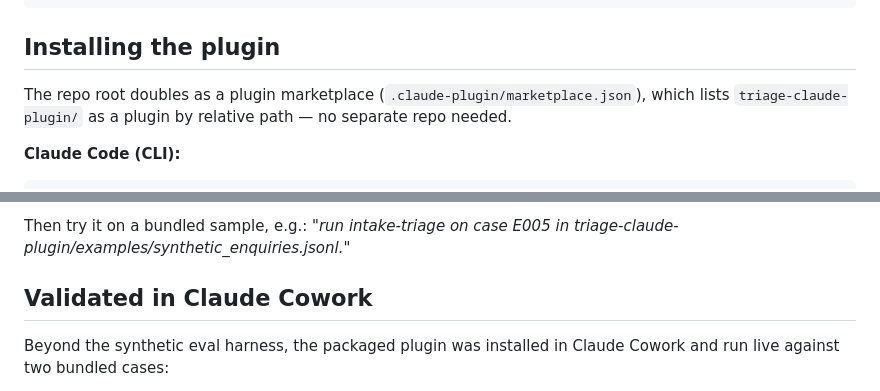
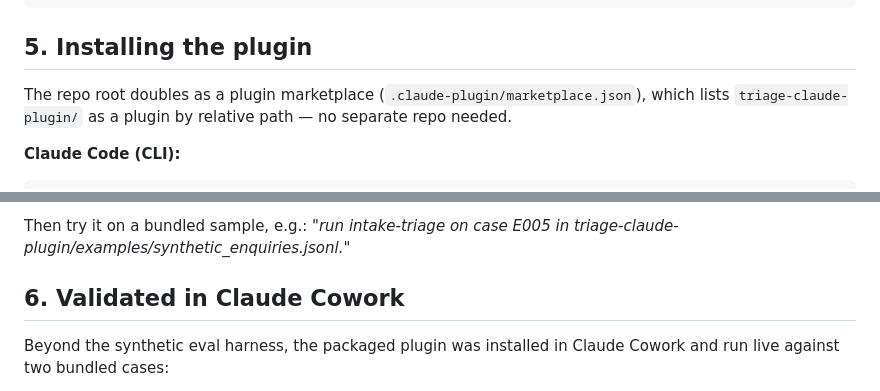
Before and after one commit to fmlin0429712024/linkhealth-triage, a Markdown page: README.md, 2 parts joined by grey strips. GitHub-like rendering.

````diff
--- a/README.md
+++ b/README.md
@@ -101,7 +101,7 @@ triage-claude-plugin/             self-contained plugin packaging of the same sy
   (portable copy of the skill, agents, hook, and demo cases — see its own README)
 ```
 
-## Installing the plugin
+## 5. Installing the plugin
 
 The repo root doubles as a plugin marketplace (`.claude-plugin/marketplace.json`), which
 lists `triage-claude-plugin/` as a plugin by relative path — no separate repo needed.
@@ -121,7 +121,7 @@ lists `triage-claude-plugin/` as a plugin by relative path — no separate repo
 Then try it on a bundled sample, e.g.: *"run intake-triage on case E005 in
 triage-claude-plugin/examples/synthetic_enquiries.jsonl."*
 
-## Validated in Claude Cowork
+## 6. Validated in Claude Cowork
 
 Beyond the synthetic eval harness, the packaged plugin was installed in Claude Cowork and
 run live against two bundled cases:
````
Also changed, not shown: other parts of README.md (+9 -9 lines).
